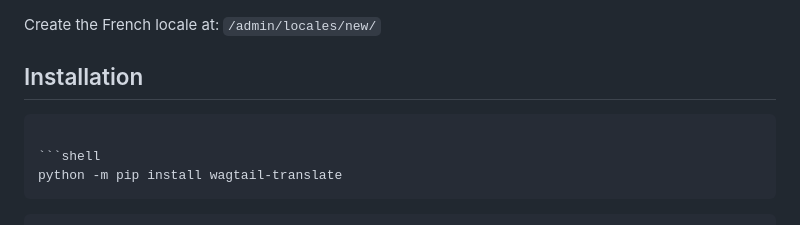
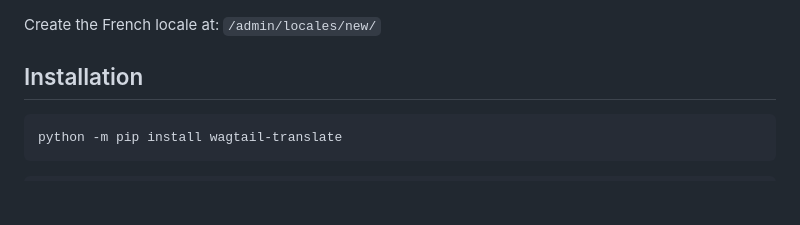
Before and after one commit to allcaps/wagtail-translate, a Markdown page: README.md, the part around the change. Rendered like a GitHub page; blank space fills up the shorter version.

Commit message:
Fix code sample

````diff
--- a/README.md
+++ b/README.md
@@ -60,9 +60,8 @@ Create the French locale at: `/admin/locales/new/`
 
 ## Installation
 
-```python
 
-```shell
+```sh
 python -m pip install wagtail-translate
 ```
 
````
